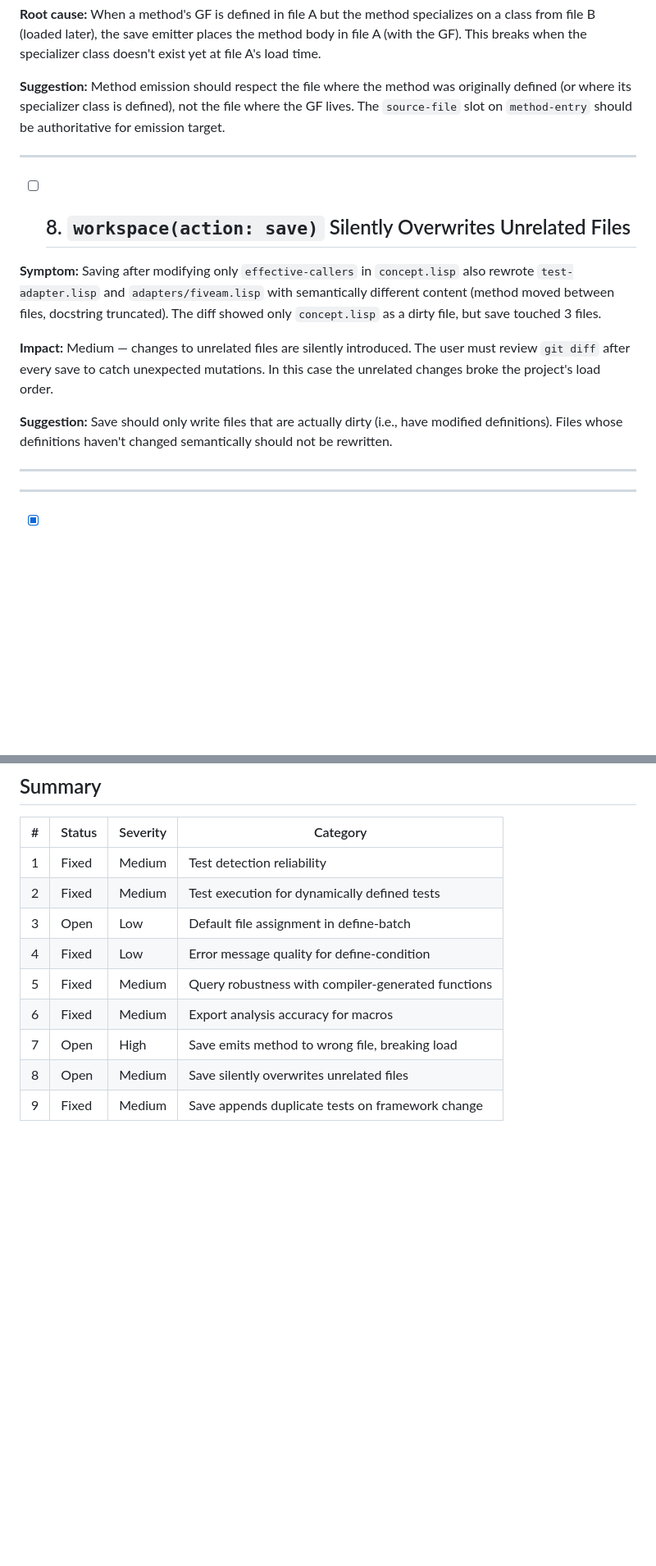
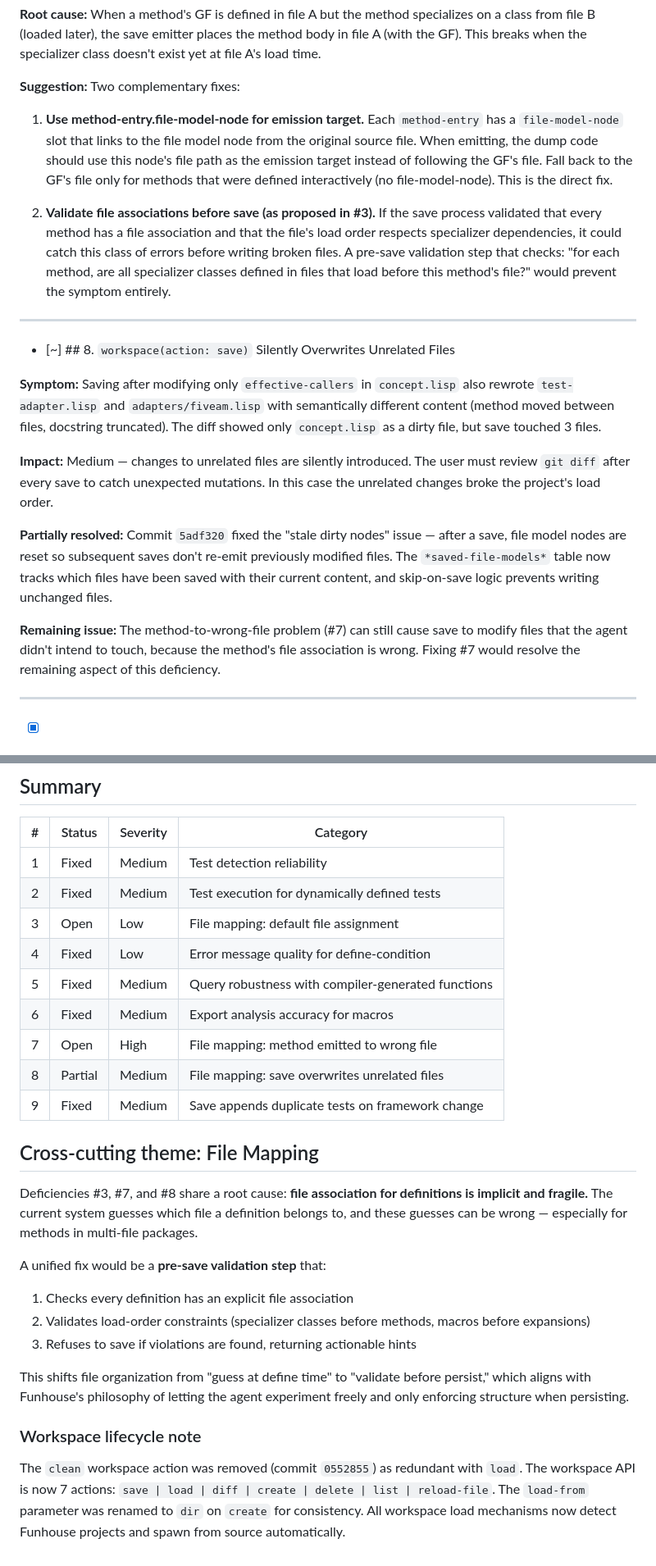
Before and after one commit to ivanbulanov/cl-bark, a Markdown page: funhouse-deficiencies.md, 2 parts joined by grey strips. Shown at 82% size. Rendered like a GitHub page; blank space fills up the shorter version.

Commit message:
Update deficiencies doc with better file-mapping suggestions
Revised suggestions for #3, #7, #8 based on current architecture.
Identified cross-cutting theme: file association is implicit and
fragile. Proposed unified fix: pre-save validation that checks file
associations and load-order constraints before writing.

Marked #8 as partially resolved (stale-dirty fixed in 979de17,
method-to-wrong-file remains as part of #7). Added workspace
lifecycle note about clean action removal.

```diff
--- a/funhouse-deficiencies.md
+++ b/funhouse-deficiencies.md
@@ -88,19 +95,23 @@ The value 3 is not of type SEQUENCE
 
 **Root cause:** When a method's GF is defined in file A but the method specializes on a class from file B (loaded later), the save emitter places the method body in file A (with the GF). This breaks when the specializer class doesn't exist yet at file A's load time.
 
-**Suggestion:** Method emission should respect the file where the method was originally defined (or where its specializer class is defined), not the file where the GF lives. The `source-file` slot on `method-entry` should be authoritative for emission target.
+**Suggestion:** Two complementary fixes:
+
+1. **Use method-entry.file-model-node for emission target.** Each `method-entry` has a `file-model-node` slot that links to the file model node from the original source file. When emitting, the dump code should use this node's file path as the emission target instead of following the GF's file. Fall back to the GF's file only for methods that were defined interactively (no file-model-node). This is the direct fix.
+
+2. **Validate file associations before save (as proposed in #3).** If the save process validated that every method has a file association and that the file's load order respects specializer dependencies, it could catch this class of errors before writing broken files. A pre-save validation step that checks: "for each method, are all specializer classes defined in files that load before this method's file?" would prevent the symptom entirely.
 
 ---
 
-- [ ] ## 8. `workspace(action: save)` Silently Overwrites Unrelated Files
+- [~] ## 8. `workspace(action: save)` Silently Overwrites Unrelated Files
 
 **Symptom:** Saving after modifying only `effective-callers` in `concept.lisp` also rewrote `test-adapter.lisp` and `adapters/fiveam.lisp` with semantically different content (method moved between files, docstring truncated). The diff showed only `concept.lisp` as a dirty file, but save touched 3 files.
 
 **Impact:** Medium — changes to unrelated files are silently introduced. The user must review `git diff` after every save to catch unexpected mutations. In this case the unrelated changes broke the project's load order.
 
-**Suggestion:** Save should only write files that are actually dirty (i.e., have modified definitions). Files whose definitions haven't changed semantically should not be rewritten.
+**Partially resolved:** Commit `5adf320` fixed the "stale dirty nodes" issue — after a save, file model nodes are reset so subsequent saves don't re-emit previously modified files. The `*saved-file-models*` table now tracks which files have been saved with their current content, and skip-on-save logic prevents writing unchanged files.
 
----
+**Remaining issue:** The method-to-wrong-file problem (#7) can still cause save to modify files that the agent didn't intend to touch, because the method's file association is wrong. Fixing #7 would resolve the remaining aspect of this deficiency.
 
 ---
 
@@ -122,10 +133,25 @@ The value 3 is not of type SEQUENCE
 |---|--------|----------|----------|
 | 1 | Fixed | Medium | Test detection reliability |
 | 2 | Fixed | Medium | Test execution for dynamically defined tests |
-| 3 | Open | Low | Default file assignment in define-batch |
+| 3 | Open | Low | File mapping: default file assignment |
 | 4 | Fixed | Low | Error message quality for define-condition |
 | 5 | Fixed | Medium | Query robustness with compiler-generated functions |
 | 6 | Fixed | Medium | Export analysis accuracy for macros |
-| 7 | Open | High | Save emits method to wrong file, breaking load |
-| 8 | Open | Medium | Save silently overwrites unrelated files |
+| 7 | Open | High | File mapping: method emitted to wrong file |
+| 8 | Partial | Medium | File mapping: save overwrites unrelated files |
 | 9 | Fixed | Medium | Save appends duplicate tests on framework change |
+
+## Cross-cutting theme: File Mapping
+
+Deficiencies #3, #7, and #8 share a root cause: **file association for definitions is implicit and fragile.** The current system guesses which file a definition belongs to, and these guesses can be wrong — especially for methods in multi-file packages.
+
+A unified fix would be a **pre-save validation step** that:
+1. Checks every definition has an explicit file association
+2. Validates load-order constraints (specializer classes before methods, macros before expansions)
+3. Refuses to save if violations are found, returning actionable hints
+
+This shifts file organization from "guess at define time" to "validate before persist," which aligns with Funhouse's philosophy of letting the agent experiment freely and only enforcing structure when persisting.
+
+### Workspace lifecycle note
+
+The `clean` workspace action was removed (commit `0552855`) as redundant with `load`. The workspace API is now 7 actions: `save | load | diff | create | delete | list | reload-file`. The `load-from` parameter was renamed to `dir` on `create` for consistency. All workspace load mechanisms now detect Funhouse projects and spawn from source automatically.
```
Also changed, not shown: other parts of funhouse-deficiencies.md (+10 -3 lines).
